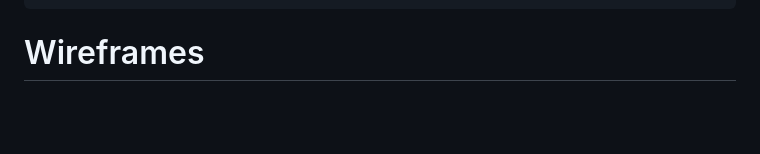
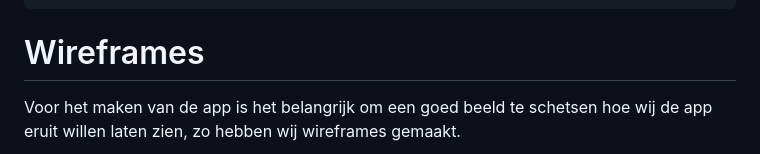
Before and after one commit to marokkaan/Requirementsspecificatie, a Markdown page: Requirements- specificatie opdracht.md, the part around one of its changes. Drawn GitHub-style; blank space fills up the shorter version.

`````diff
--- a/Requirements- specificatie opdracht.md
+++ b/Requirements- specificatie opdracht.md
@@ -287,4 +287,5 @@ Home / Dashboard
 ````
 
 # Wireframes
+Voor het maken van de app is het belangrijk om een goed beeld te schetsen hoe wij de app eruit willen laten zien, zo hebben wij wireframes gemaakt.
 
`````
Also changed, not shown: other parts of Requirements- specificatie opdracht.md (+28 -0 lines).
